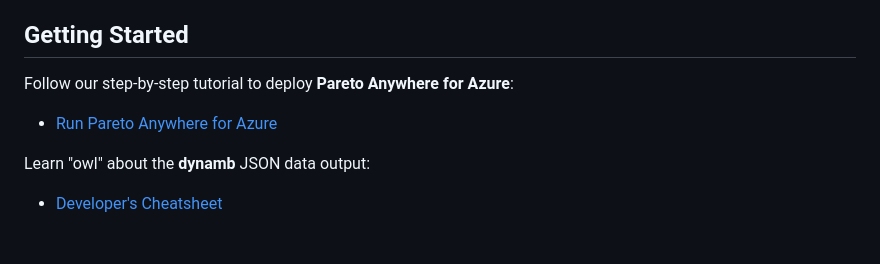
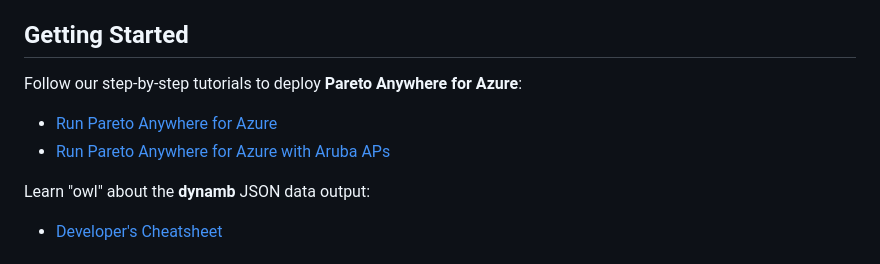
Before and after one commit to reelyactive/pareto-anywhere-azure, a Markdown page: README.md, the part around the change. GitHub-like rendering.

Commit message:
Added link to tutorial with Aruba APs

```diff
--- a/README.md
+++ b/README.md
@@ -15,8 +15,9 @@ Learn more at: [www.reelyactive.com/pareto/anywhere/integrations/azure/](https:/
 Getting Started
 ---------------
 
-Follow our step-by-step tutorial to deploy __Pareto Anywhere for Azure__:
+Follow our step-by-step tutorials to deploy __Pareto Anywhere for Azure__:
 - [Run Pareto Anywhere for Azure](https://reelyactive.github.io/diy/pareto-anywhere-azure/)
+- [Run Pareto Anywhere for Azure with Aruba APs](https://reelyactive.github.io/diy/pareto-anywhere-azure-aruba/)
 
 Learn "owl" about the __dynamb__ JSON data output:
 - [Developer's Cheatsheet](https://reelyactive.github.io/diy/cheatsheet/)
```
